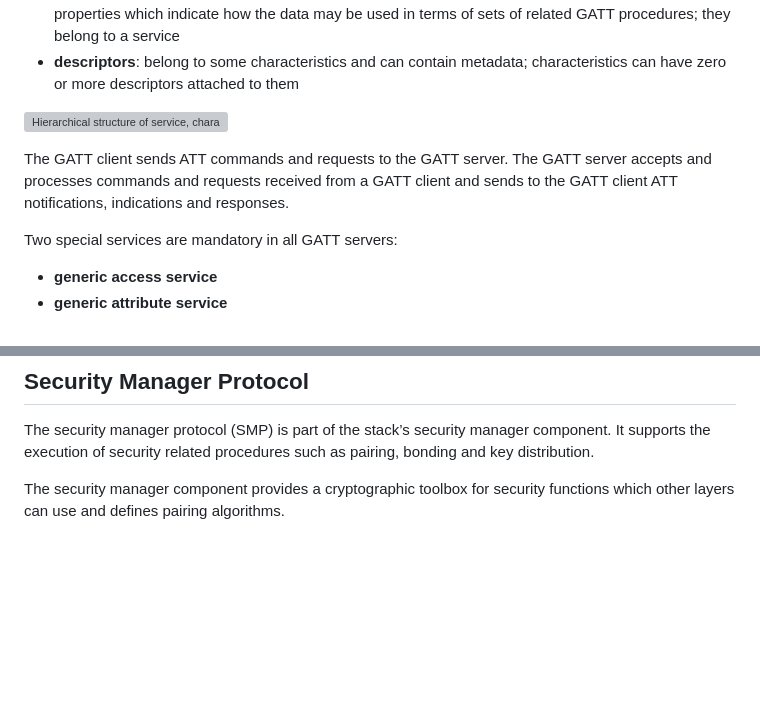
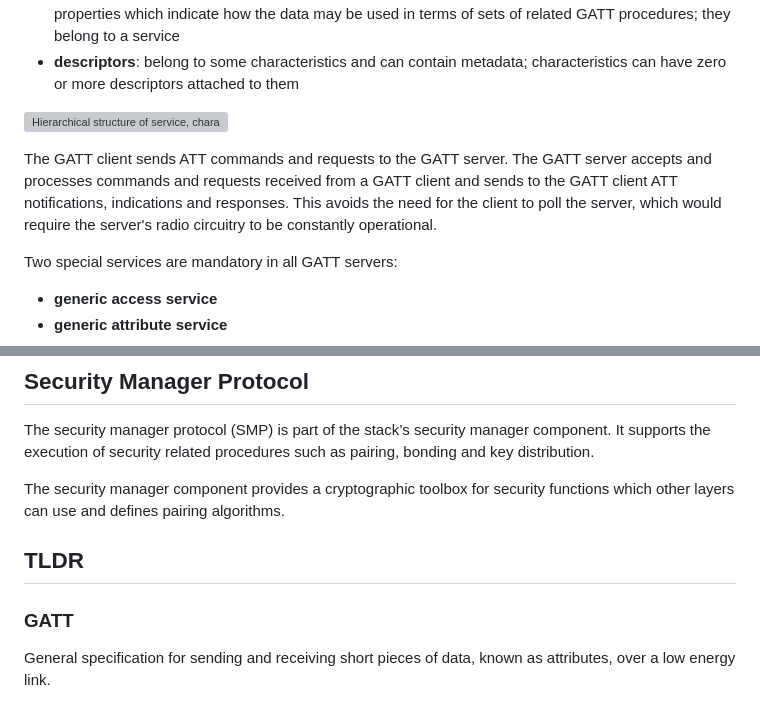
Before and after one commit to SapphireDragoness/Cybersec-PoliTo, a Markdown page: Wireless Security/Notes/bluetooth_le_stack.md, 2 parts joined by grey strips. GitHub-like rendering; blank space fills up the shorter version; grey boxes are pictures that could not be loaded.

```diff
--- a/Wireless Security/Notes/bluetooth_le_stack.md
+++ b/Wireless Security/Notes/bluetooth_le_stack.md
@@ -244,7 +244,7 @@ The Generic Attribute Profile (GATT) defines higher level data types based on th
 
 ![Hierarchical structure of service, characteristics and descriptors](servchardesc.png)
 
-The GATT client sends ATT commands and requests to the GATT server. The GATT server accepts and processes commands and requests received from a GATT client and sends to the GATT client ATT notifications, indications and responses.
+The GATT client sends ATT commands and requests to the GATT server. The GATT server accepts and processes commands and requests received from a GATT client and sends to the GATT client ATT notifications, indications and responses. This avoids the need for the client to poll the server, which would require the server's radio circuitry to be constantly operational.
 
 Two special services are mandatory in all GATT servers:
 
@@ -292,3 +291,9 @@ Periodic Advertising is performed by the link layer but GAP specifies the proced
 The security manager protocol (SMP) is part of the stack’s security manager component. It supports the execution of security related procedures such as pairing, bonding and key distribution.
 
 The security manager component provides a cryptographic toolbox for security functions which other layers can use and defines pairing algorithms.
+
+## TLDR
+
+### GATT
+
+General specification for sending and receiving short pieces of data, known as attributes, over a low energy link.
```
Also changed, not shown: other parts of Wireless Security/Notes/bluetooth_le_stack.md (+0 -1 lines).
